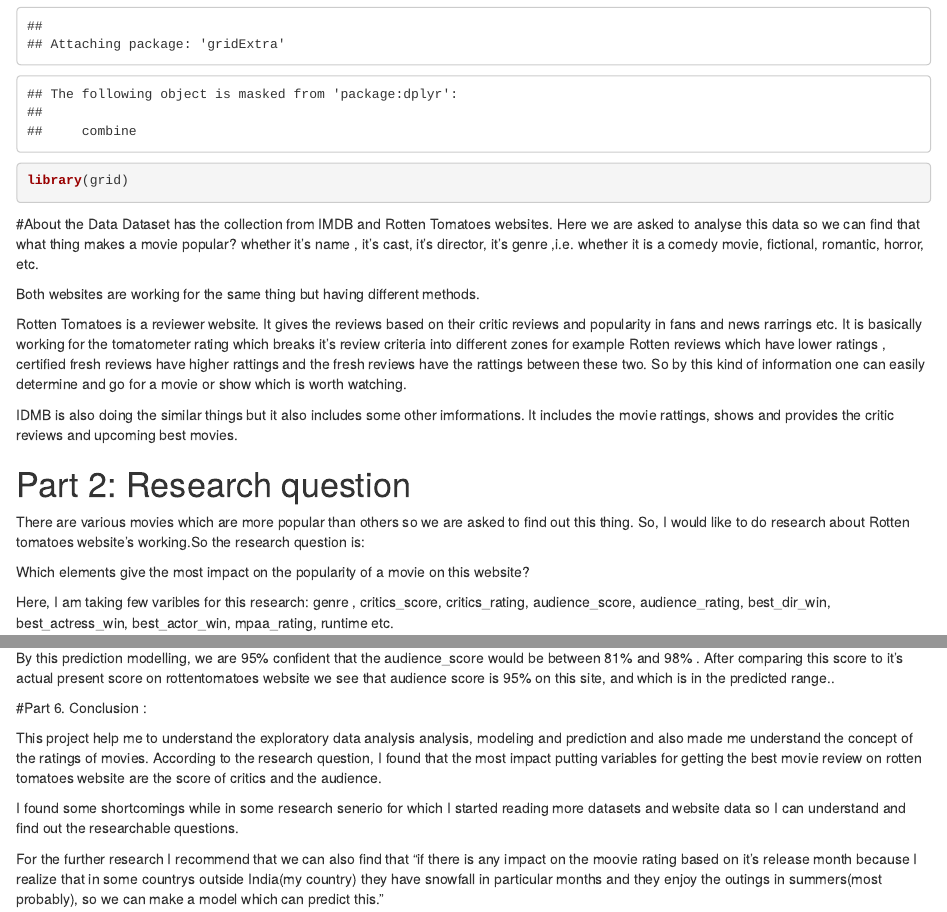
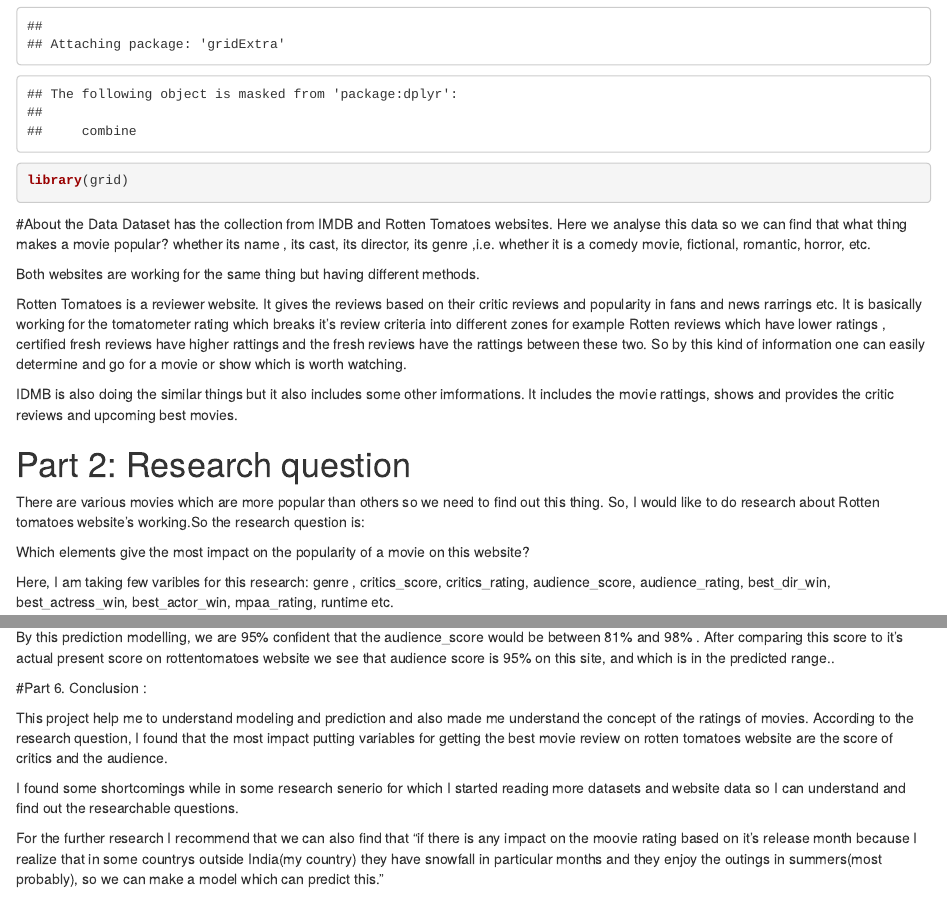
Before and after one commit to pranjalvj05/Linear-Regression-and-Modeling, an R Markdown document (Regression model.Rmd): the page in a window 1100 px wide, from 790 px down, and a second part further down, joined at a grey line. Rendered offline with R 4.5, knitr and Pandoc, with nearby package versions; some code elsewhere in the file could not run offline.

Commit message:
Update Regression model.Rmd

````diff
--- a/Regression model.Rmd
+++ b/Regression model.Rmd
@@ -23,7 +23,7 @@ library(gridExtra)
 library(grid)
 ```
 #About the Data
-Dataset has the collection from IMDB and Rotten Tomatoes websites. Here we are asked to analyse this data so we can find that what thing makes a movie popular? whether it's name , it's cast, it's director, it's genre ,i.e. whether it is a comedy movie, fictional, romantic, horror, etc.
+Dataset has the collection from IMDB and Rotten Tomatoes websites. Here we analyse this data so we can find that what thing makes a movie popular? whether its name , its cast, its director, its genre ,i.e. whether it is a comedy movie, fictional, romantic, horror, etc.
 
 Both websites are working for the same thing but having different methods.
 
@@ -34,7 +34,7 @@ IDMB is also doing the similar things but it also includes some other imformatio
 
 # Part 2: Research question
 
-There are various movies which are more popular than others so we are asked to find out this thing. So, I would like to do research about Rotten tomatoes website's working.So the research question is:
+There are various movies which are more popular than others so we need to find out this thing. So, I would like to do research about Rotten tomatoes website's working.So the research question is:
 
 Which elements give the most impact on the popularity of a movie on this website?
 
@@ -248,7 +248,7 @@ After comparing this score to it's actual present score on rottentomatoes websit
 
 #Part 6. Conclusion :
 
-This project help me to understand the exploratory data analysis analysis, modeling and prediction and also made me understand the concept of the ratings of movies.
+This project help me to understand modeling and prediction and also made me understand the concept of the ratings of movies.
 According to the research question, I found that the most impact putting variables for getting the best movie review on rotten tomatoes website are the score of critics and the audience.
 
 I found some shortcomings while in some research senerio for which I started reading more datasets and website data so I can understand and find out the researchable questions.
````
